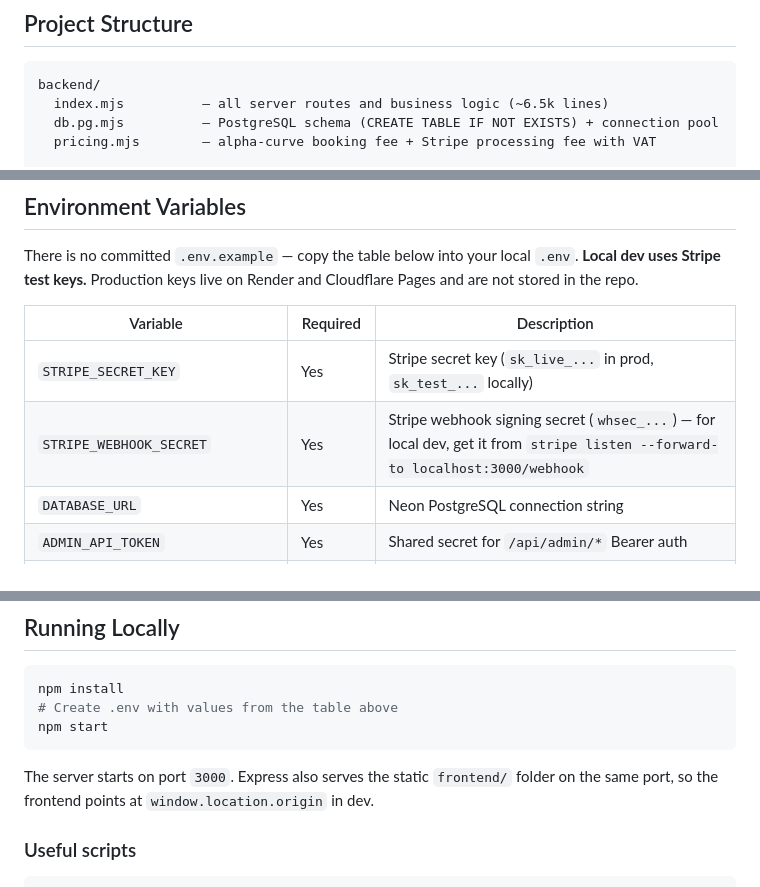
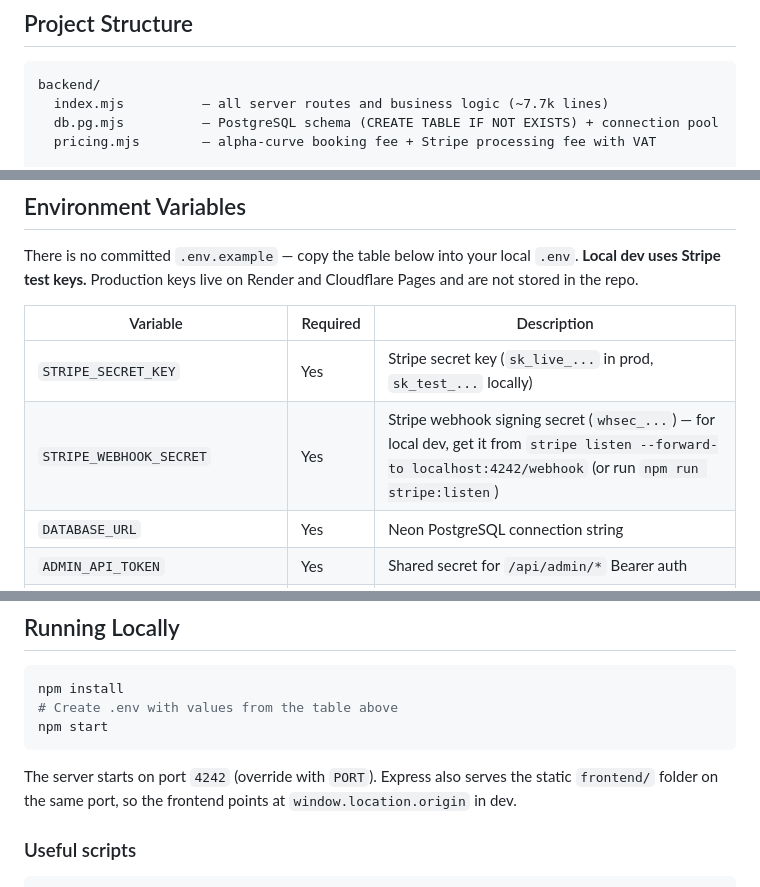
Before and after one commit to Jorgitodionne23/servi-preauth, a Markdown page: README.md, 3 parts joined by grey strips. Drawn GitHub-style.

````diff
--- a/README.md
+++ b/README.md
@@ -38,7 +38,7 @@ Backend, payments, and admin tooling for **SERVI** — an on-demand home service
 
 ```
 backend/
-  index.mjs          — all server routes and business logic (~6.5k lines)
+  index.mjs          — all server routes and business logic (~7.7k lines)
   db.pg.mjs          — PostgreSQL schema (CREATE TABLE IF NOT EXISTS) + connection pool
   pricing.mjs        — alpha-curve booking fee + Stripe processing fee with VAT
 
@@ -85,7 +85,7 @@ There is no committed `.env.example` — copy the table below into your local `.
 | Variable | Required | Description |
 |----------|----------|-------------|
 | `STRIPE_SECRET_KEY` | Yes | Stripe secret key (`sk_live_...` in prod, `sk_test_...` locally) |
-| `STRIPE_WEBHOOK_SECRET` | Yes | Stripe webhook signing secret (`whsec_...`) — for local dev, get it from `stripe listen --forward-to localhost:3000/webhook` |
+| `STRIPE_WEBHOOK_SECRET` | Yes | Stripe webhook signing secret (`whsec_...`) — for local dev, get it from `stripe listen --forward-to localhost:4242/webhook` (or run `npm run stripe:listen`) |
 | `DATABASE_URL` | Yes | Neon PostgreSQL connection string |
 | `ADMIN_API_TOKEN` | Yes | Shared secret for `/api/admin/*` Bearer auth |
 | `FRONTEND_BASE_URL` | Yes | Cloudflare Pages URL — used to build payment links |
@@ -111,7 +111,7 @@ npm install
 npm start
 ```
 
-The server starts on port `3000`. Express also serves the static `frontend/` folder on the same port, so the frontend points at `window.location.origin` in dev.
+The server starts on port `4242` (override with `PORT`). Express also serves the static `frontend/` folder on the same port, so the frontend points at `window.location.origin` in dev.
 
 ### Useful scripts
 
````
Also changed, not shown: CLAUDE.md (+5 -5 lines).
